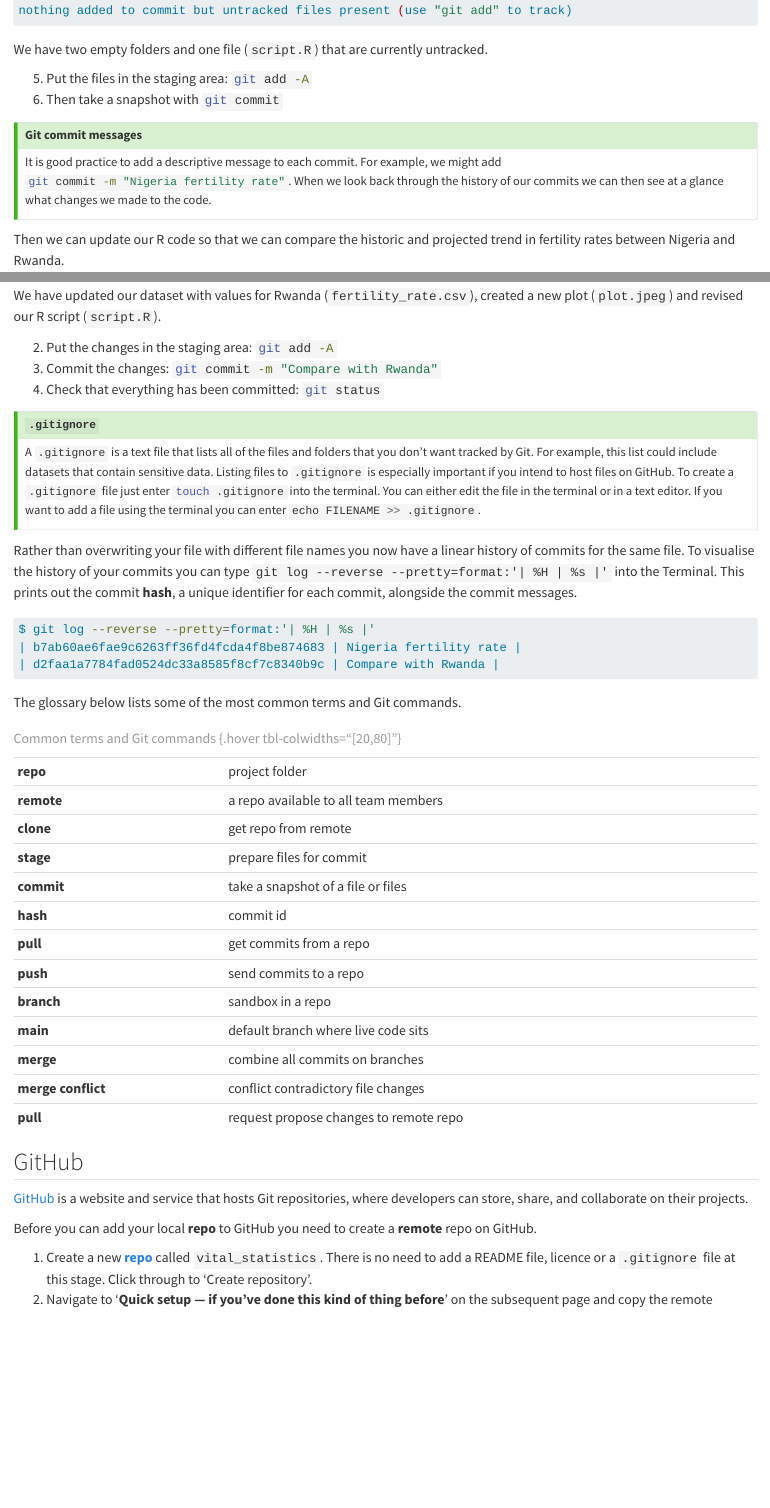
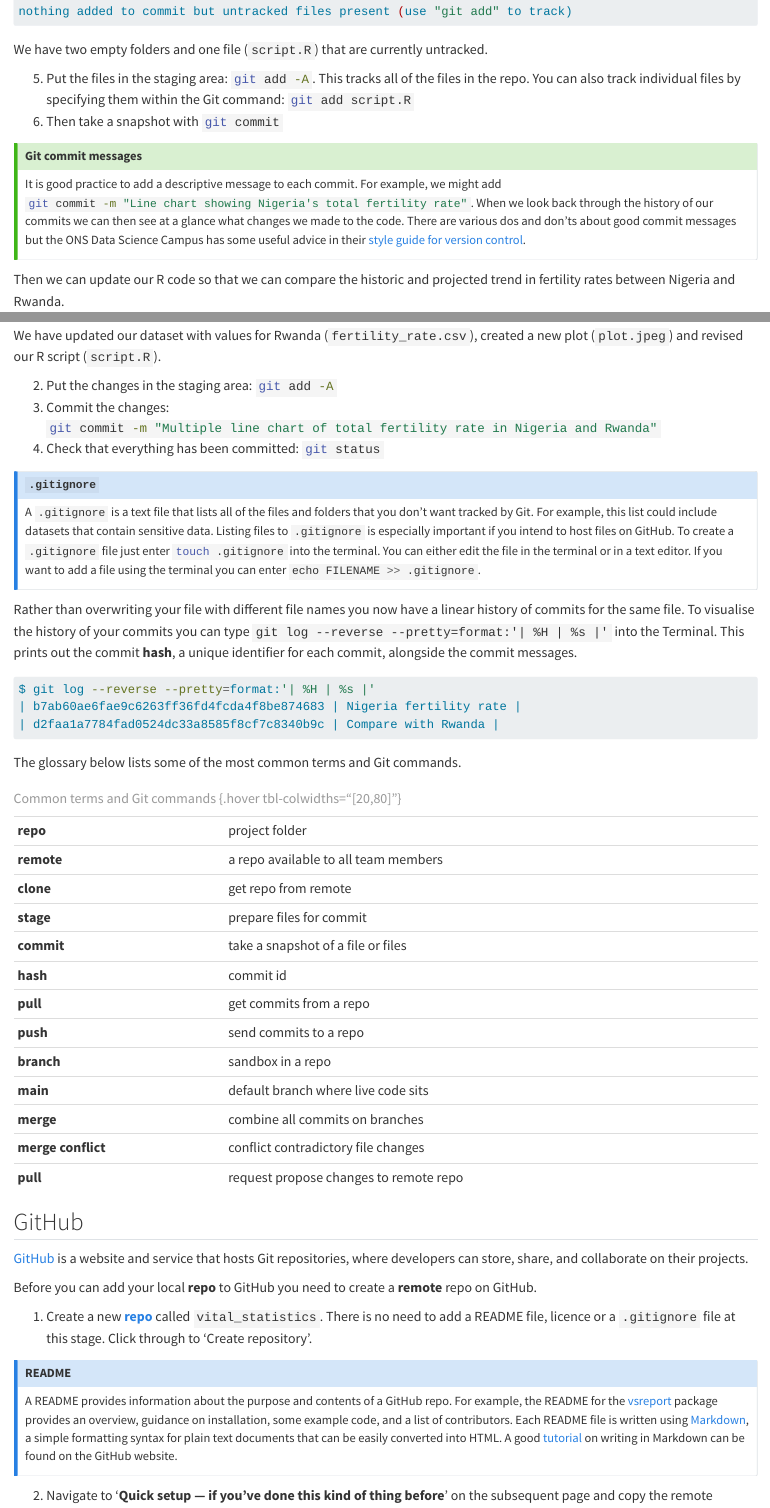
Before and after one commit to tech-acs/r4vs, a Quarto document (git_and_github.qmd): the page in a window 1100 px wide, from 1970 px down before the commit and from 2010 px down after it, so that both start at the same text, and a second part further down, joined at a grey line. Rendered offline with R 4.5, knitr and Pandoc in place of Quarto, with nearby package versions; folded parts are opened; code that draws random numbers runs with fixed seeds of ours; long lines of code are wrapped.

Commit message:
Edits following suggestions from Diego

````diff
--- a/git_and_github.qmd
+++ b/git_and_github.qmd
@@ -1 +1,4 @@
-# Git and GitHub
+---
+title: Git and GitHub
+format:
+  html:
@@ -109,19 +110,17 @@ nothing added to commit but untracked files present (use "git add" to track)
 
 We have two empty folders and one file (`script.R`) that are currently untracked.
 
-5. Put the files in the staging area: `git add -A`{.bash}
+5. Put the files in the staging area: `git add -A`{.bash}. This tracks all of the files in the repo. You can also track individual files by specifying them within the Git command: `git add script.R`{.bash}
 6. Then take a snapshot with `git commit`{.bash}
 
 ::: {.callout-tip}
 ## Git commit messages
 
-It is good practice to add a descriptive message to each commit. For example, we might add `git commit -m "Nigeria fertility rate"`{.bash}. When we look back through the history of our commits we can then see at a glance what changes we made to the code.
+It is good practice to add a descriptive message to each commit. For example, we might add `git commit -m "Line chart showing Nigeria's total fertility rate"`{.bash}. When we look back through the history of our commits we can then see at a glance what changes we made to the code. There are various dos and don'ts about good commit messages but the ONS Data Science Campus has some useful advice in their [style guide for version control](https://datasciencecampus.github.io/coding-standards/version-control.html#commit-message).
 :::
 
 Then we can update our R code so that we can compare the historic and projected trend in fertility rates between Nigeria and Rwanda.
 
-::: grid
-::: g-col-6
 ```{r, echo=TRUE, eval=FALSE}
 library(tidyverse) ; library(ggtext)
 
@@ -222,10 +217,10 @@ no changes added to commit (use "git add" and/or "git commit -a")
 We have updated our dataset with values for Rwanda (`fertility_rate.csv`), created a new plot (`plot.jpeg`) and revised our R script (`script.R`).
 
 2. Put the changes in the staging area: `git add -A`{.bash}
-3. Commit the changes: `git commit -m "Compare with Rwanda"`{.bash}
+3. Commit the changes: `git commit -m "Multiple line chart of total fertility rate in Nigeria and Rwanda"`{.bash}
 4. Check that everything has been committed: `git status`{.bash}
 
-::: {.callout-tip}
+::: {.callout-note}
 ## `.gitignore`
 
 A `.gitignore` is a text file that lists all of the files and folders that you don't want tracked by Git. For example, this list could include datasets that contain sensitive data. Listing files to `.gitignore` is especially important if you intend to host files on GitHub. To create a `.gitignore` file just enter `touch .gitignore`{.bash} into the terminal. You can either edit the file in the terminal or in a text editor. If you want to add a file using the terminal you can enter `echo FILENAME >> .gitignore`{.bash}.
@@ -265,6 +260,13 @@ The glossary below lists some of the most common terms and Git commands.
 Before you can add your local **repo** to GitHub you need to create a **remote** repo on GitHub.
 
 1. Create a new [**repo**](https://github.com/new) called `vital_statistics`. There is no need to add a README file, licence or a `.gitignore` file at this stage. Click through to 'Create repository'.
+
+::: {.callout-note}
+## README
+
+A README provides information about the purpose and contents of a GitHub repo. For example, the README for the [vsreport](https://github.com/tech-acs/vsreport) package provides an overview, guidance on installation, some example code, and a list of contributors. Each README file is written using [Markdown](https://daringfireball.net/projects/markdown/), a simple formatting syntax for plain text documents that can be easily converted into HTML. A good [tutorial](https://docs.github.com/en/get-started/writing-on-github/getting-started-with-writing-and-formatting-on-github/basic-writing-and-formatting-syntax) on writing in Markdown can be found on the GitHub website.
+:::
+
 2. Navigate to '**Quick setup — if you’ve done this kind of thing before**' on the subsequent page and copy the remote repository URL. It will something look like `https://github.com/USERNAME/vital_statistics.git`
 3. Next, open the terminal and ensure that it is pointing to the current folder. To print the name of the current folder just enter `pwd`{.bash}
 4. Now enter `git remote add origin REMOTE-URL`{.bash} into the terminal replacing `REMOTE-URL` with the remote repository URL from step 2.
````
Also changed, not shown: git_and_github.qmd (16 more changed lines).
